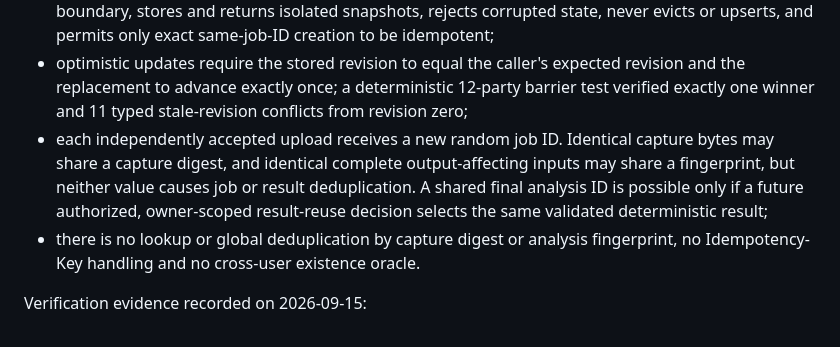
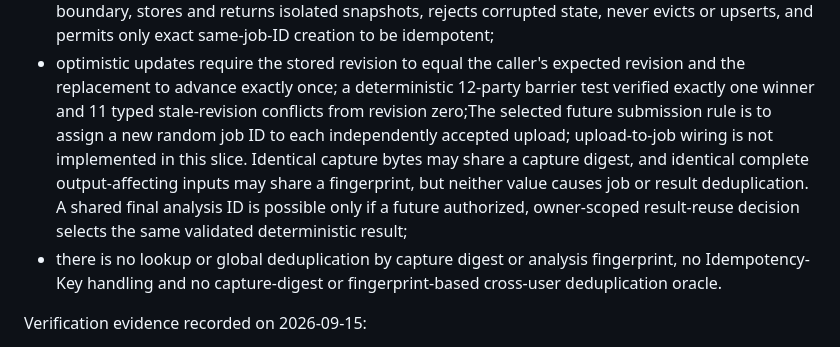
Before and after one commit to AnsariTazeem/SecureMailScope, a Markdown page: context/progress-tracker.md, the part around the change. GitHub-like rendering.

```diff
--- a/context/progress-tracker.md
+++ b/context/progress-tracker.md
@@ -492,15 +492,14 @@ orchestration behavior:
 - optimistic updates require the stored revision to equal the caller's expected
   revision and the replacement to advance exactly once; a deterministic
   12-party barrier test verified exactly one winner and 11 typed stale-revision
-  conflicts from revision zero;
-- each independently accepted upload receives a new random job ID. Identical
+  conflicts from revision zero;The selected future submission rule is to assign a new random job ID to each independently accepted upload; upload-to-job wiring is not implemented in this slice. Identical
   capture bytes may share a capture digest, and identical complete
   output-affecting inputs may share a fingerprint, but neither value causes job
   or result deduplication. A shared final analysis ID is possible only if a
   future authorized, owner-scoped result-reuse decision selects the same
   validated deterministic result;
 - there is no lookup or global deduplication by capture digest or analysis
-  fingerprint, no Idempotency-Key handling and no cross-user existence oracle.
+fingerprint, no Idempotency-Key handling and no capture-digest or fingerprint-based cross-user deduplication oracle.
 
 Verification evidence recorded on 2026-09-15:
 
```
